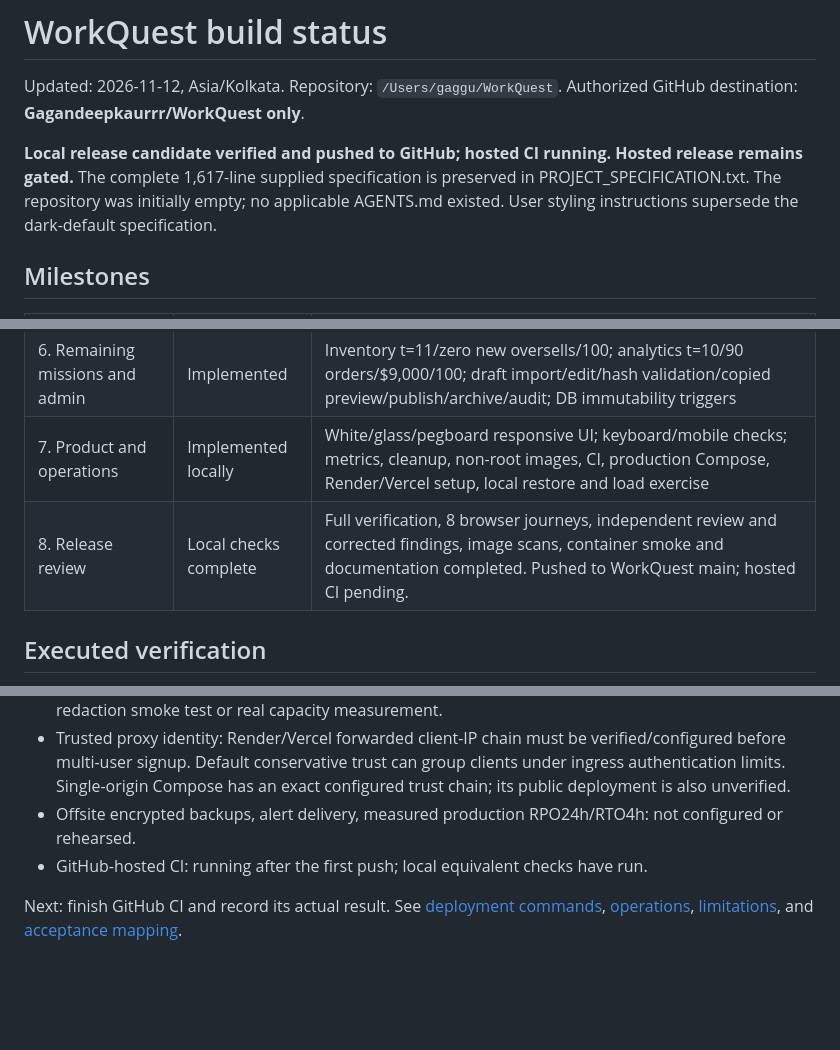
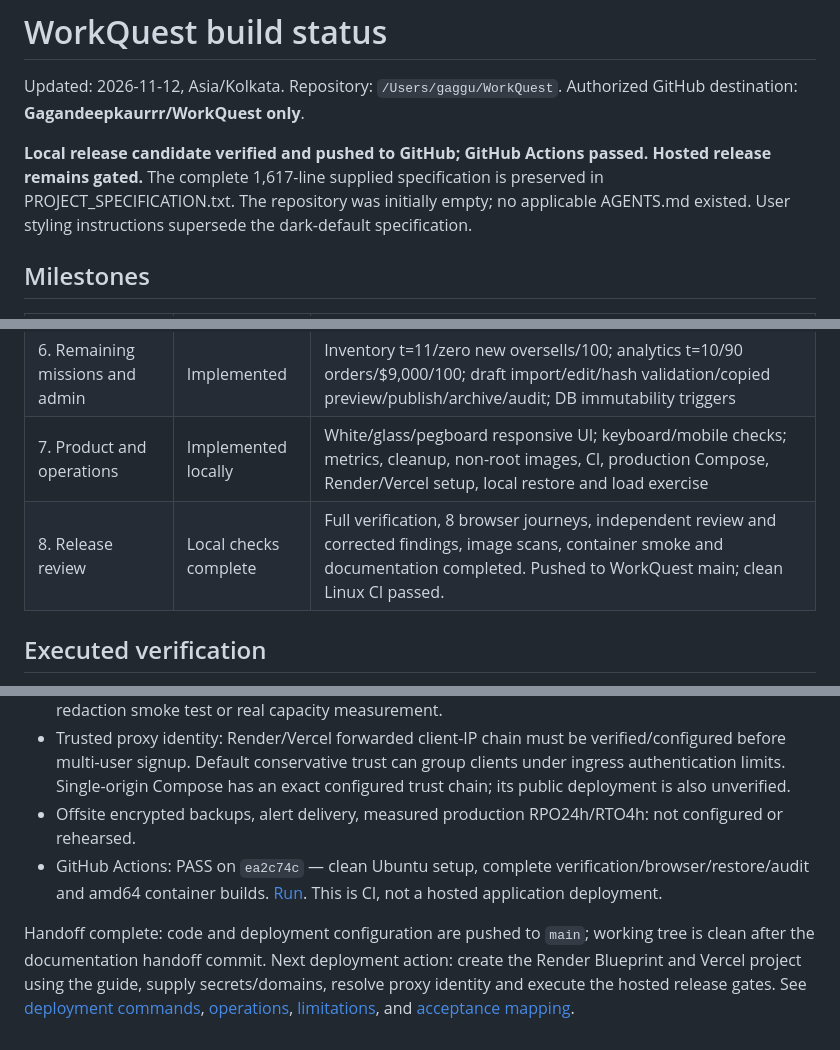
Before and after one commit to Gagandeepkaurrr/WorkQuest, a Markdown page: docs/BUILD_STATUS.md, 3 parts joined by grey strips. GitHub-like rendering; blank space fills up the shorter version.

Commit message:
docs: record passing GitHub CI and final deployment handoff

```diff
--- a/docs/BUILD_STATUS.md
+++ b/docs/BUILD_STATUS.md
@@ -2,7 +2,7 @@
 
 Updated: 2026-11-12, Asia/Kolkata. Repository: `/Users/gaggu/WorkQuest`. Authorized GitHub destination: **Gagandeepkaurrr/WorkQuest only**.
 
-**Local release candidate verified and pushed to GitHub; hosted CI running. Hosted release remains gated.** The complete 1,617-line supplied specification is preserved in PROJECT_SPECIFICATION.txt. The repository was initially empty; no applicable AGENTS.md existed. User styling instructions supersede the dark-default specification.
+**Local release candidate verified and pushed to GitHub; GitHub Actions passed. Hosted release remains gated.** The complete 1,617-line supplied specification is preserved in PROJECT_SPECIFICATION.txt. The repository was initially empty; no applicable AGENTS.md existed. User styling instructions supersede the dark-default specification.
 
 ## Milestones
 
@@ -15,7 +15,7 @@ Updated: 2026-11-12, Asia/Kolkata. Repository: `/Users/gaggu/WorkQuest`. Authori
 | 5. Branches, debrief, progress | Implemented | Immutable checkpoints, independent forks/notes/transcripts, deterministic debrief, replay/comparison, first/latest/best progress, sanitized expiring/revocable shares |
 | 6. Remaining missions and admin | Implemented | Inventory t=11/zero new oversells/100; analytics t=10/90 orders/$9,000/100; draft import/edit/hash validation/copied preview/publish/archive/audit; DB immutability triggers |
 | 7. Product and operations | Implemented locally | White/glass/pegboard responsive UI; keyboard/mobile checks; metrics, cleanup, non-root images, CI, production Compose, Render/Vercel setup, local restore and load exercise |
-| 8. Release review | Local checks complete | Full verification, 8 browser journeys, independent review and corrected findings, image scans, container smoke and documentation completed. Pushed to WorkQuest main; hosted CI pending. |
+| 8. Release review | Local checks complete | Full verification, 8 browser journeys, independent review and corrected findings, image scans, container smoke and documentation completed. Pushed to WorkQuest main; clean Linux CI passed. |
 
 ## Executed verification
 
@@ -39,6 +39,6 @@ A fresh-context reviewer inspected the complete working tree. Corrected: reset/l
 - Render/Vercel: no account provisioning, hosted build, TLS/secure-cookie/streaming/cache/log-redaction smoke test or real capacity measurement.
 - Trusted proxy identity: Render/Vercel forwarded client-IP chain must be verified/configured before multi-user signup. Default conservative trust can group clients under ingress authentication limits. Single-origin Compose has an exact configured trust chain; its public deployment is also unverified.
 - Offsite encrypted backups, alert delivery, measured production RPO24h/RTO4h: not configured or rehearsed.
-- GitHub-hosted CI: running after the first push; local equivalent checks have run.
+- GitHub Actions: PASS on `ea2c74c` — clean Ubuntu setup, complete verification/browser/restore/audit and amd64 container builds. [Run](https://github.com/Gagandeepkaurrr/WorkQuest/actions/runs/43085445643). This is CI, not a hosted application deployment.
 
-Next: finish GitHub CI and record its actual result. See [deployment commands](DEPLOY_RENDER_VERCEL.md), [operations](OPERATIONS.md), [limitations](KNOWN_LIMITATIONS.md), and [acceptance mapping](REQUIREMENTS_MATRIX.md).
+Handoff complete: code and deployment configuration are pushed to `main`; working tree is clean after the documentation handoff commit. Next deployment action: create the Render Blueprint and Vercel project using the guide, supply secrets/domains, resolve proxy identity and execute the hosted release gates. See [deployment commands](DEPLOY_RENDER_VERCEL.md), [operations](OPERATIONS.md), [limitations](KNOWN_LIMITATIONS.md), and [acceptance mapping](REQUIREMENTS_MATRIX.md).
```
Also changed, not shown: README.md (+2 -0 lines), docs/RELEASE_CHECKLIST.md (+1 -1 lines), docs/screenshots/landing.png (added), 1 other file.
